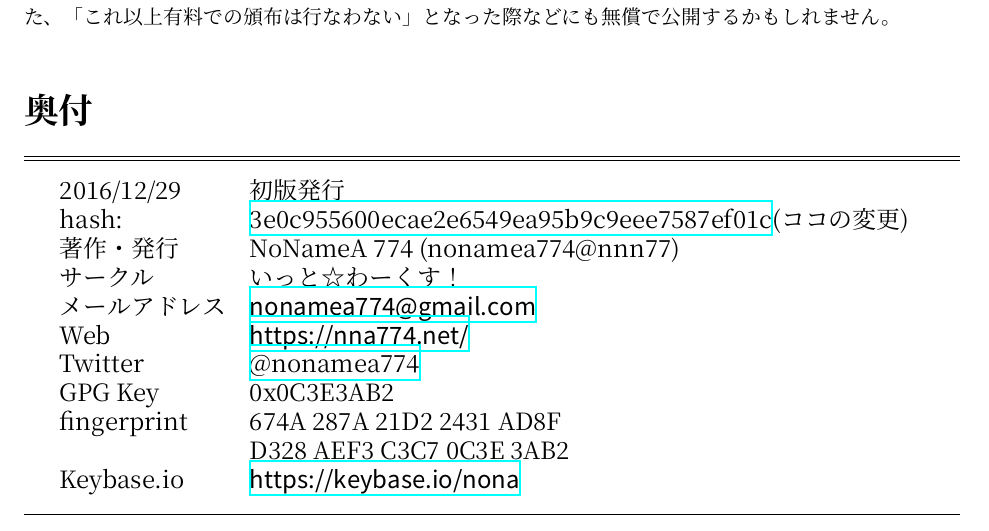
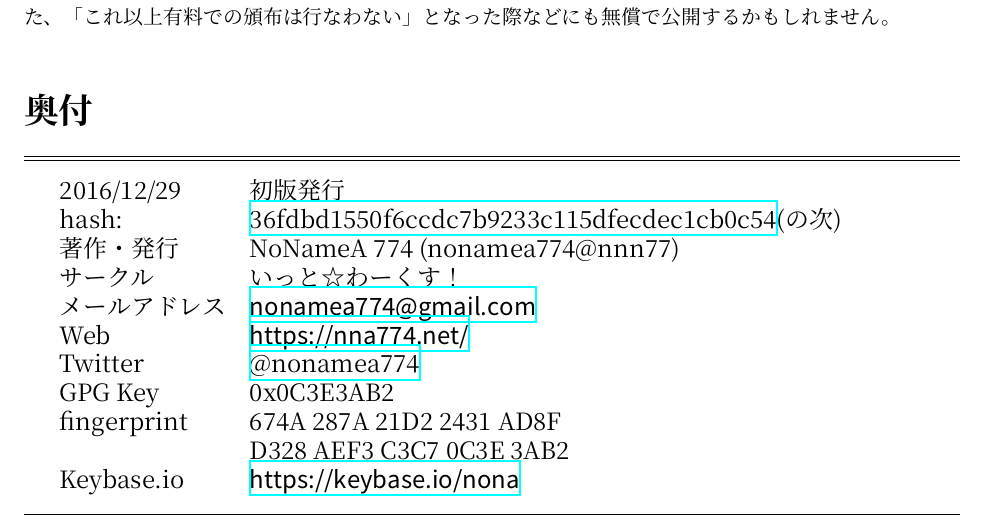
Before and after one commit to nna774/C91book, a LaTeX book (C91Book.tex): part of page 19 of 21, cut so that both start at the same text. Compiled offline with XeLaTeX; a missing font is replaced by an installed copy or a similar font.

Commit message:
update hash

```diff
--- a/C91Book.tex
+++ b/C91Book.tex
@@ -83,7 +83,7 @@
 \hrule\vskip.5mm\hrule\vskip3mm
 \begin{tabular}{ll}
   2016/12/29 & 初版発行\\
-  hash: & \href{https://github.com/nna774/C89Book2/tree/3e0c955600ecae2e6549ea95b9c9eee7587ef01c}{3e0c955600ecae2e6549ea95b9c9eee7587ef01c}(ココの変更)\\
+  hash: & \href{https://github.com/nna774/C91book/commit/36fdbd1550f6ccdc7b9233c115dfecdec1cb0c54}{36fdbd1550f6ccdc7b9233c115dfecdec1cb0c54}(の次)\\
   著作・発行 & NoNameA 774 (nonamea774@nnn77) \\
   サークル & いっと☆わーくす！ \\
   メールアドレス & \href{mailto:nonamea774@gmail.com}{\nolinkurl{nonamea774@gmail.com}}\\
```
